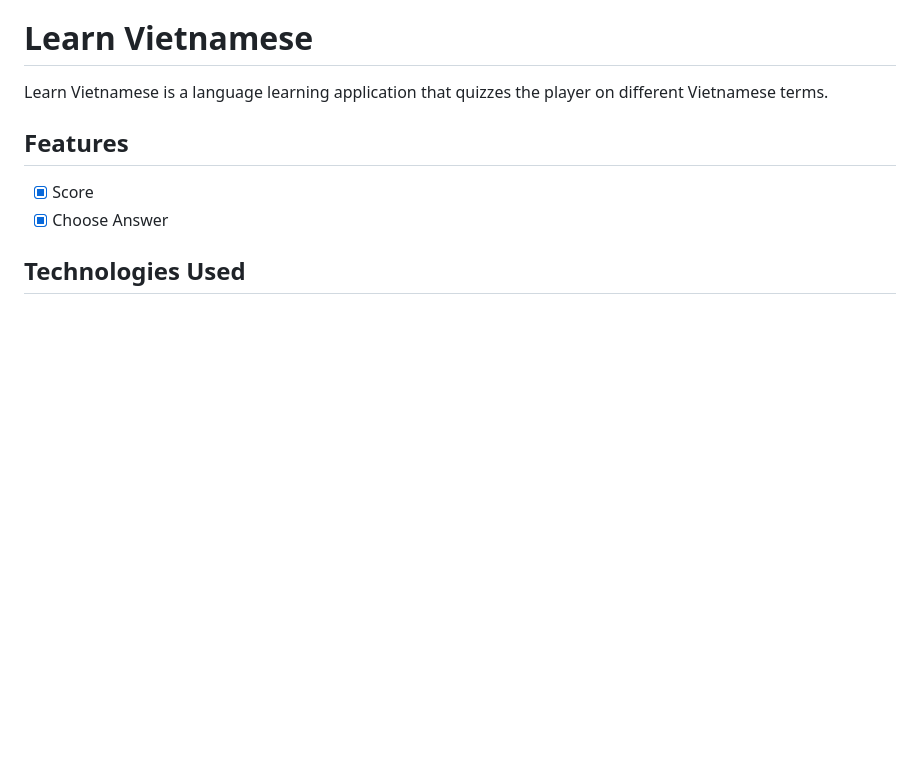
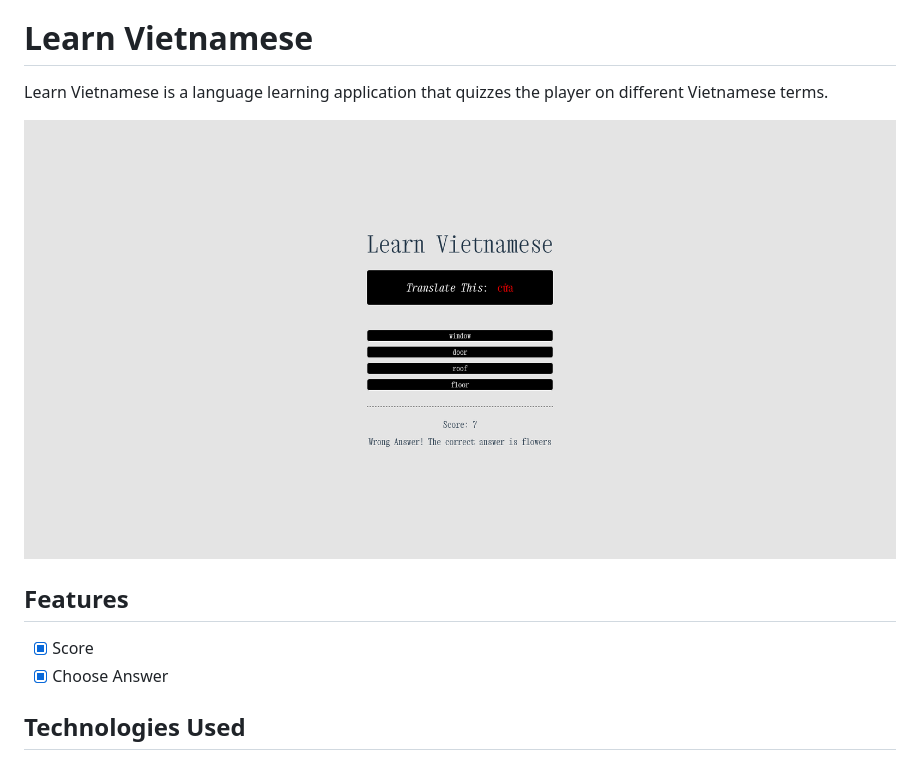
Before and after one commit to thomasjvu/learn-vietnamese, a Markdown page: README.md, the part around the change. Rendered like a GitHub page; pictures changed too: public/thumbnail.png (added); blank space fills up the shorter version.

Commit message:
Add cover image

```diff
--- a/README.md
+++ b/README.md
@@ -1,5 +1,7 @@
 # Learn Vietnamese
 Learn Vietnamese is a language learning application that quizzes the player on different Vietnamese terms.
+
+![Learn Vietnamese Cover](public/thumbnail.png)
 
 ## Features
 - [x] Score
```
